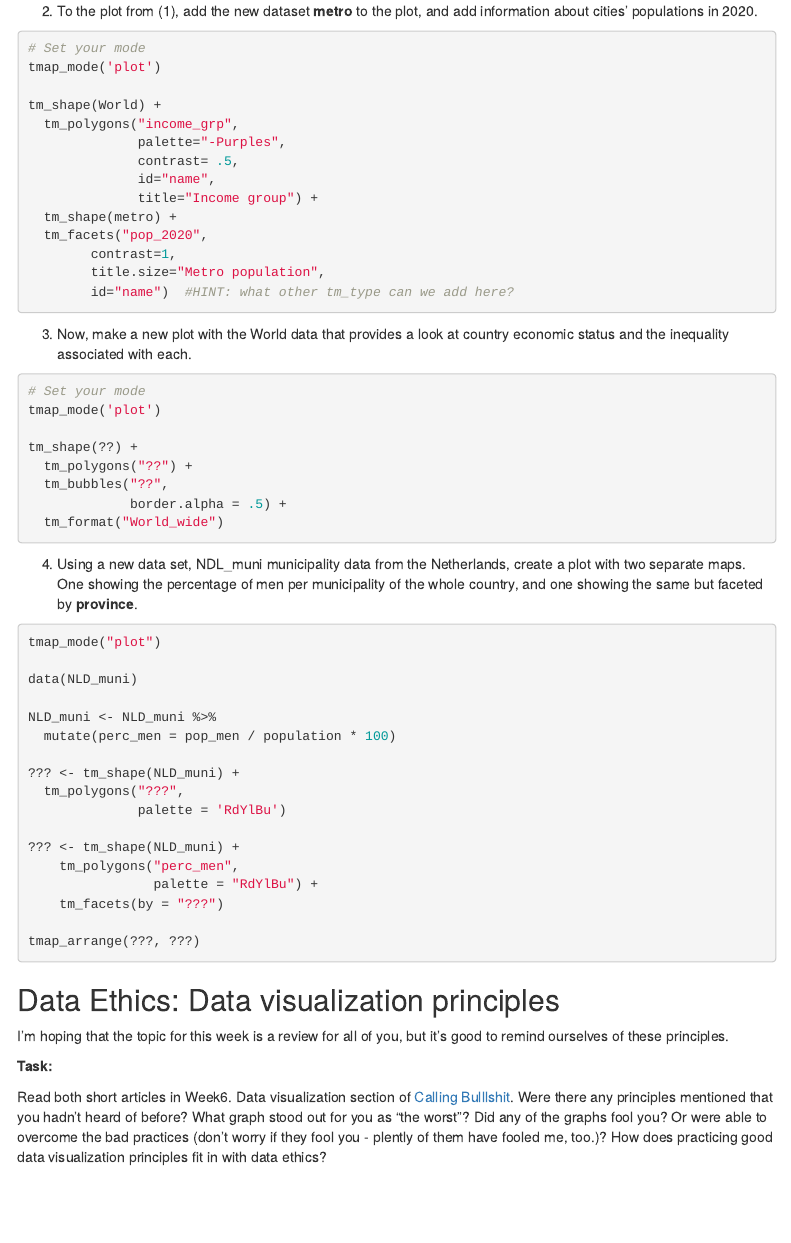
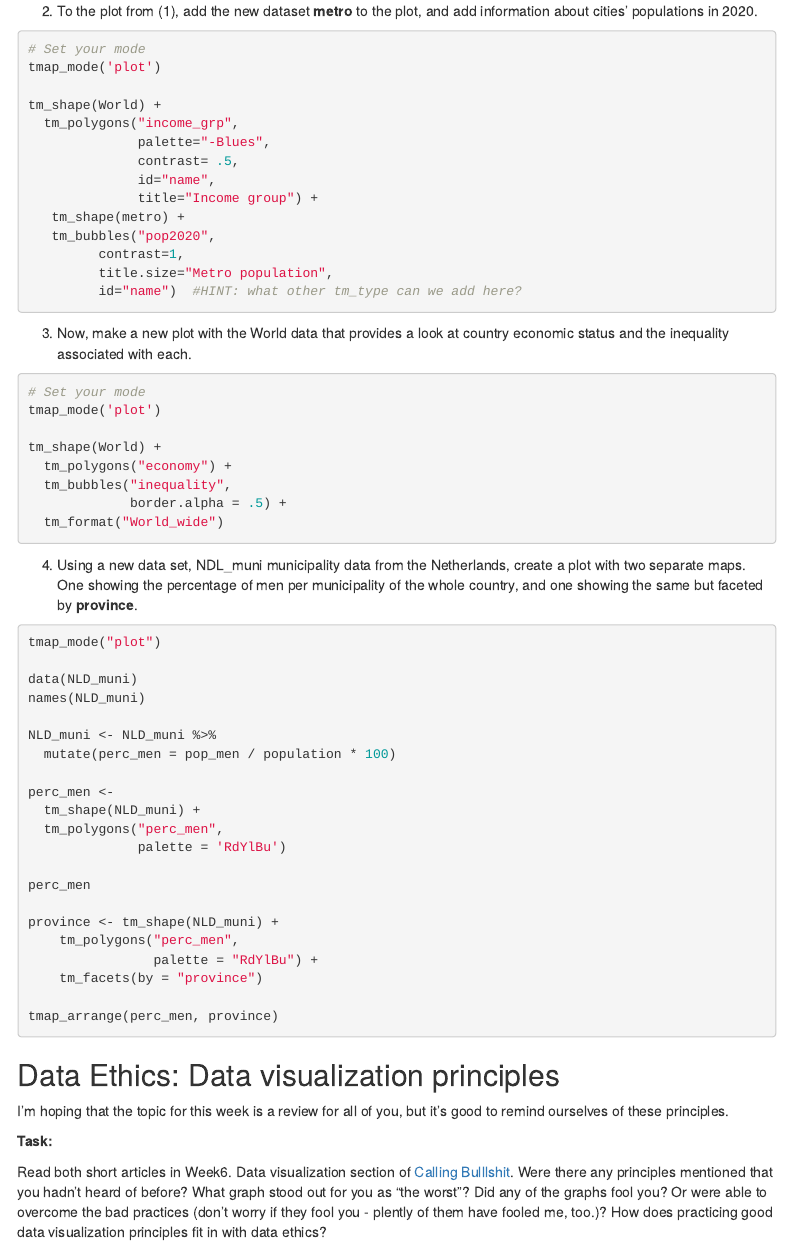
Before and after one commit to juthidewan/assignment-4, an R Markdown document (04_assignment.Rmd): the page in a window 1100 px wide, from 2510 px down before the commit and from 2640 px down after it, so that both start at the same text. Rendered offline with R 4.5, knitr and Pandoc, with nearby package versions; some code elsewhere in the file could not run offline; menus at the side of the page are left out.

Commit message:
tmap changes

````diff
--- a/04_assignment.Rmd
+++ b/04_assignment.Rmd
@@ -161,15 +164,15 @@
 
 tm_shape(World) +
   tm_polygons("income_grp",
-              palette="-Purples",
+              palette="-Blues",
               contrast= .5,
               id="name",
               title="Income group") +
-  tm_shape(metro) +
-  tm_facets("pop_2020",
-        contrast=1,
-        title.size="Metro population",
-        id="name")  #HINT: what other tm_type can we add here?
+   tm_shape(metro) +
+   tm_bubbles("pop2020",
+         contrast=1,
+         title.size="Metro population",
+         id="name")  #HINT: what other tm_type can we add here?
 ```
 
 
@@ -182,9 +185,9 @@
 # Set your mode
 tmap_mode('plot')
 
-tm_shape(??) +
-  tm_polygons("??") +
-  tm_bubbles("??",
+tm_shape(World) +
+  tm_polygons("economy") +
+  tm_bubbles("inequality",
              border.alpha = .5) +
   tm_format("World_wide")
 ```
@@ -199,20 +202,24 @@
 tmap_mode("plot")
 
 data(NLD_muni)
+names(NLD_muni)
 
 NLD_muni <- NLD_muni %>%
   mutate(perc_men = pop_men / population * 100)
 
-??? <- tm_shape(NLD_muni) +
-  tm_polygons("???",
+perc_men <-
+  tm_shape(NLD_muni) +
+  tm_polygons("perc_men",
               palette = 'RdYlBu')
 
-??? <- tm_shape(NLD_muni) +
+perc_men
+
+province <- tm_shape(NLD_muni) +
     tm_polygons("perc_men",
                 palette = "RdYlBu") +
-    tm_facets(by = "???")
+    tm_facets(by = "province")
 
-tmap_arrange(???, ???)
+tmap_arrange(perc_men, province)
 ```
 
 
````
Also changed, not shown: 04_assignment.Rmd (13 more changed lines).
